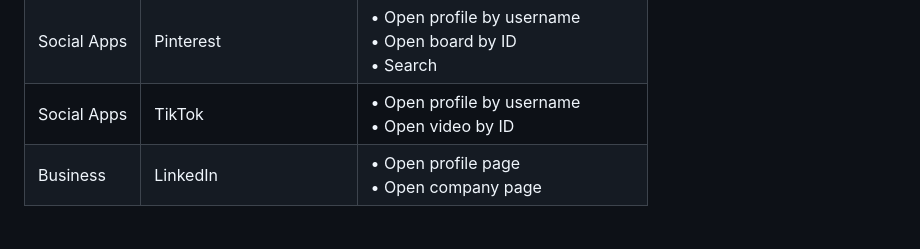
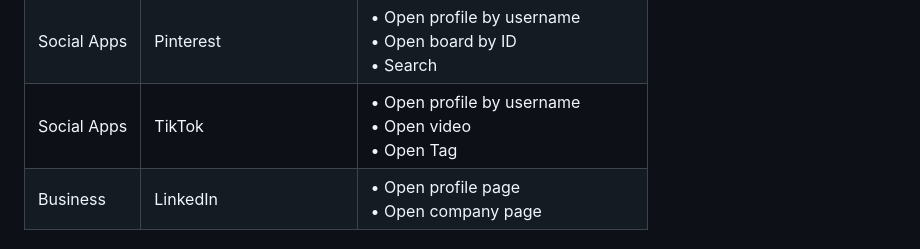
Before and after one commit to DeepLinkX/DeeplinkX, a Markdown page: README.md, the part around the change. GitHub-like rendering.

Commit message:
Add missing open tag TikTok action

```diff
--- a/README.md
+++ b/README.md
@@ -105,7 +105,7 @@ final isRedirected = await deeplinkX.redirectToStore(
 | Social Apps | YouTube                 | • Open video<br>• Open channel<br>• Open playlist<br>• Search                                     |
 | Social Apps | Twitter                 | • Open profile by username<br>• Open tweet by ID<br>• Search                                      |
 | Social Apps | Pinterest               | • Open profile by username<br>• Open board by ID<br>• Search                                      |
-| Social Apps | TikTok                  | • Open profile by username<br>• Open video by ID                                                  |
+| Social Apps | TikTok                  | • Open profile by username<br>• Open video<br>• Open Tag                                          |
 | Business    | LinkedIn                | • Open profile page<br>• Open company page                                                        |
 
 ## Documentation
```
